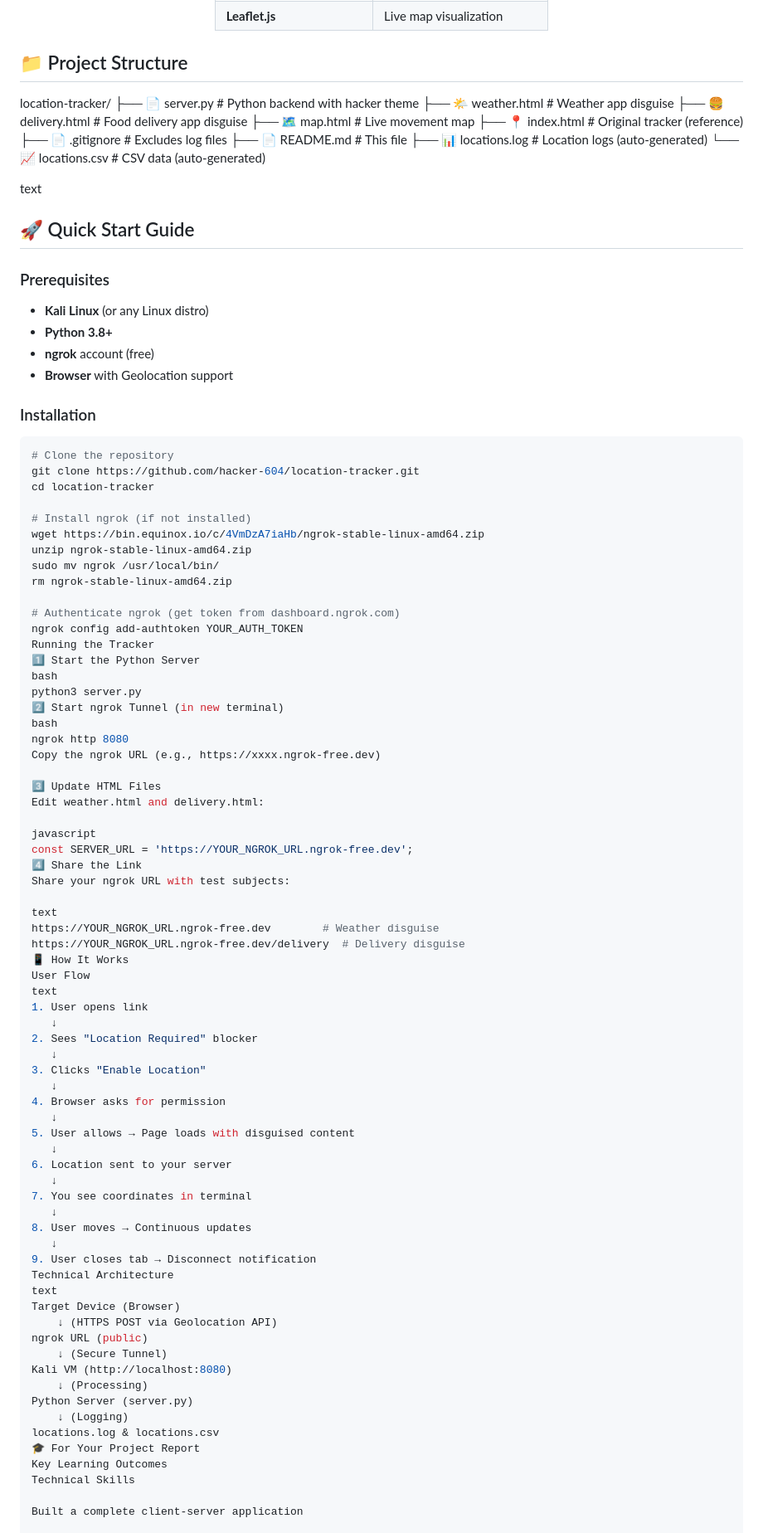
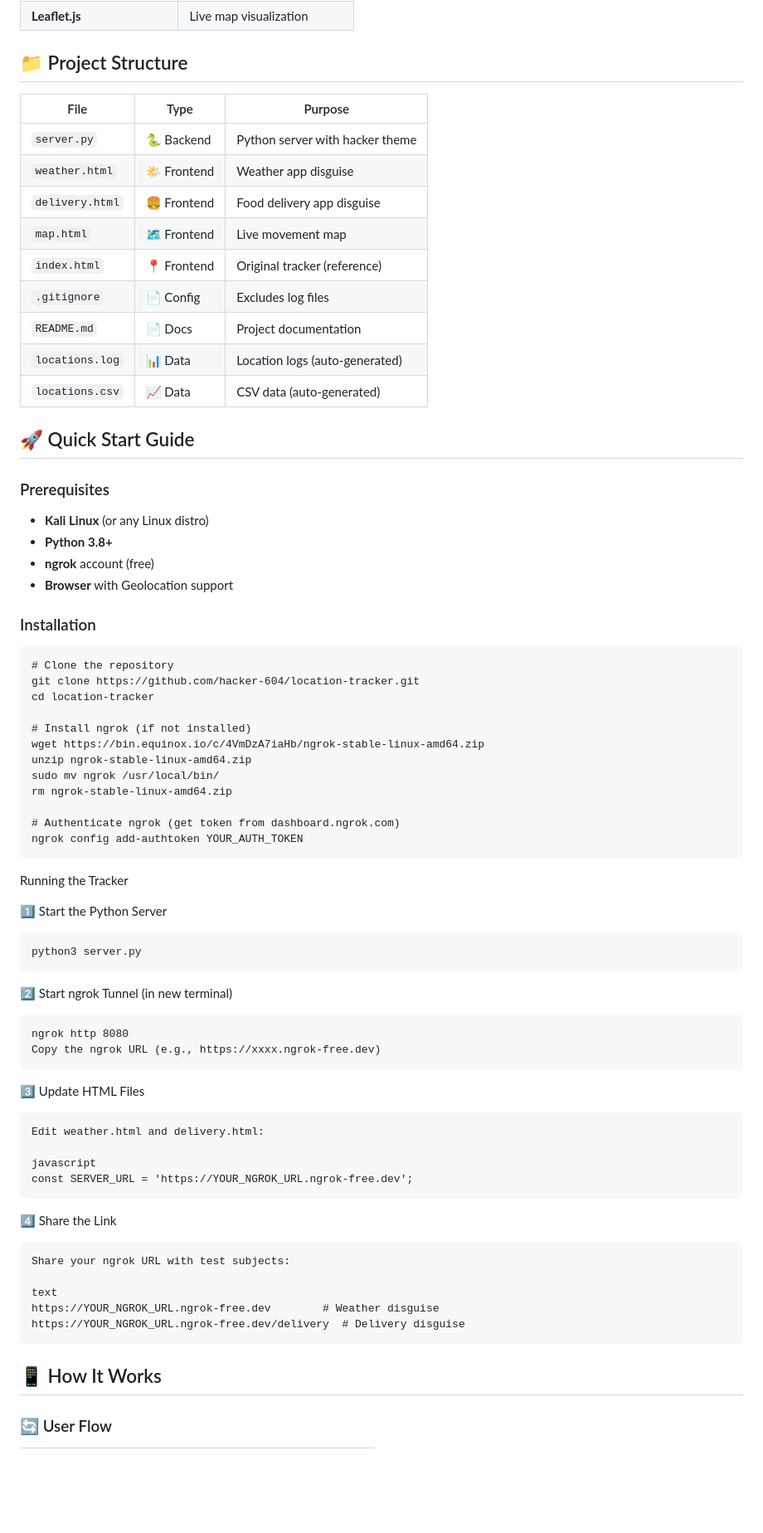
Before and after one commit to hacker-604/location-tracker, a Markdown page: README.md, the part around one of its changes. Shown at 83% size. GitHub-like rendering; blank space fills up the shorter version.

````diff
--- a/README.md
+++ b/README.md
@@ -50,18 +48,19 @@ This project demonstrates **real-time location tracking** using HTML5 Geolocatio
 </div>
 
 ## 📁 Project Structure
-location-tracker/
-├── 📄 server.py # Python backend with hacker theme
-├── 🌤️ weather.html # Weather app disguise
-├── 🍔 delivery.html # Food delivery app disguise
-├── 🗺️ map.html # Live movement map
-├── 📍 index.html # Original tracker (reference)
-├── 📄 .gitignore # Excludes log files
-├── 📄 README.md # This file
-├── 📊 locations.log # Location logs (auto-generated)
-└── 📈 locations.csv # CSV data (auto-generated)
 
-text
+| File | Type | Purpose |
+|------|------|---------|
+| `server.py` | 🐍 Backend | Python server with hacker theme |
+| `weather.html` | 🌤️ Frontend | Weather app disguise |
+| `delivery.html` | 🍔 Frontend | Food delivery app disguise |
+| `map.html` | 🗺️ Frontend | Live movement map |
+| `index.html` | 📍 Frontend | Original tracker (reference) |
+| `.gitignore` | 📄 Config | Excludes log files |
+| `README.md` | 📄 Docs | Project documentation |
+| `locations.log` | 📊 Data | Location logs (auto-generated) |
+| `locations.csv` | 📈 Data | CSV data (auto-generated) |
+
 
 ## 🚀 Quick Start Guide
 
@@ -74,7 +73,7 @@ text
 
 ### Installation
 
-```bash
+```
 # Clone the repository
 git clone https://github.com/hacker-604/location-tracker.git
 cd location-tracker
@@ -87,60 +86,34 @@ rm ngrok-stable-linux-amd64.zip
 
 # Authenticate ngrok (get token from dashboard.ngrok.com)
 ngrok config add-authtoken YOUR_AUTH_TOKEN
+```
 Running the Tracker
+
 1️⃣ Start the Python Server
-bash
+```
 python3 server.py
+```
 2️⃣ Start ngrok Tunnel (in new terminal)
-bash
+```
 ngrok http 8080
 Copy the ngrok URL (e.g., https://xxxx.ngrok-free.dev)
-
+```
 3️⃣ Update HTML Files
+```
 Edit weather.html and delivery.html:
 
 javascript
 const SERVER_URL = 'https://YOUR_NGROK_URL.ngrok-free.dev';
+```
 4️⃣ Share the Link
+```
 Share your ngrok URL with test subjects:
 
 text
 https://YOUR_NGROK_URL.ngrok-free.dev        # Weather disguise
 https://YOUR_NGROK_URL.ngrok-free.dev/delivery  # Delivery disguise
-📱 How It Works
-User Flow
-text
-1. User opens link
-   ↓
-2. Sees "Location Required" blocker
-   ↓
-3. Clicks "Enable Location"
-   ↓
-4. Browser asks for permission
-   ↓
-5. User allows → Page loads with disguised content
-   ↓
-6. Location sent to your server
-   ↓
-7. You see coordinates in terminal
-   ↓
-8. User moves → Continuous updates
-   ↓
-9. User closes tab → Disconnect notification
-Technical Architecture
-text
-Target Device (Browser)
-    ↓ (HTTPS POST via Geolocation API)
-ngrok URL (public)
-    ↓ (Secure Tunnel)
-Kali VM (http://localhost:8080)
-    ↓ (Processing)
-Python Server (server.py)
-    ↓ (Logging)
-locations.log & locations.csv
-🎓 For Your Project Report
-Key Learning Outcomes
-Technical Skills
+```
+## 📱 How It Works
 
-Built a complete client-server application
+### 🔄 User Flow
 
````
Also changed, not shown: other parts of README.md (+125 -81 lines).
